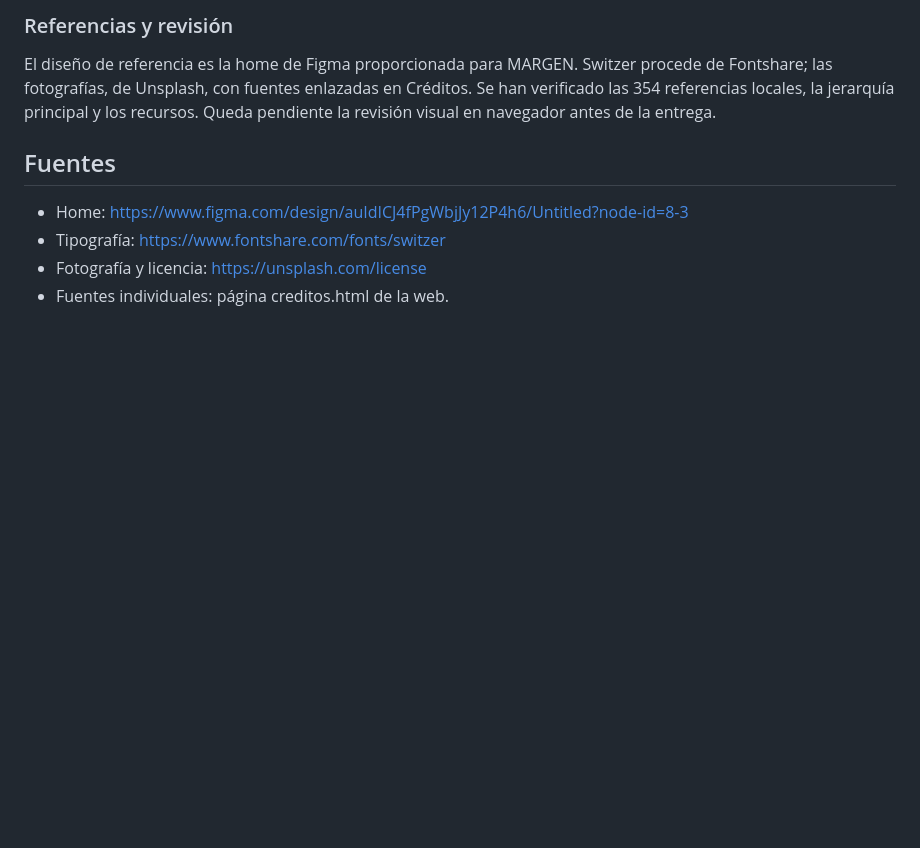
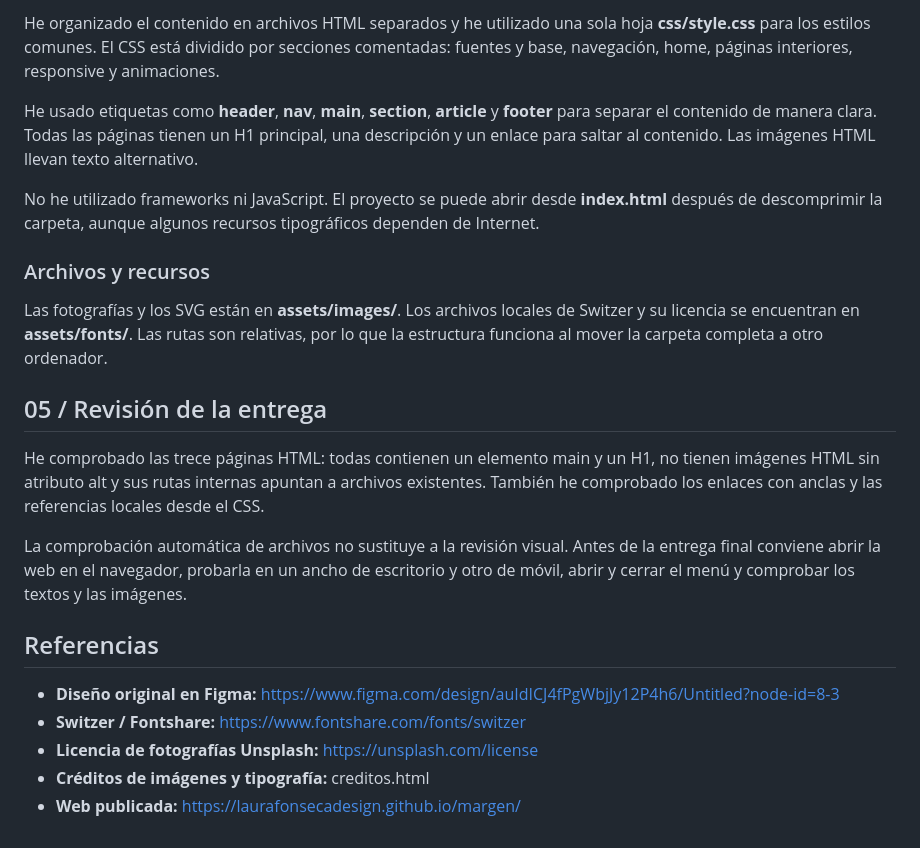
Before and after one commit to laurafonsecadesign/margen, a Markdown page: docs/Decisiones_de_diseno.md, the part around one of its changes. Drawn GitHub-style; blank space fills up the shorter version.

```diff
--- a/docs/Decisiones_de_diseno.md
+++ b/docs/Decisiones_de_diseno.md
@@ -54,11 +54,24 @@ Los controles son enlaces con destinos reales. Hay acceso a las categorías desd
 
-### Referencias y revisión
+He organizado el contenido en archivos HTML separados y he utilizado una sola hoja **css/style.css** para los estilos comunes. El CSS está dividido por secciones comentadas: fuentes y base, navegación, home, páginas interiores, responsive y animaciones.
 
-El diseño de referencia es la home de Figma proporcionada para MARGEN. Switzer procede de Fontshare; las fotografías, de Unsplash, con fuentes enlazadas en Créditos. Se han verificado las 354 referencias locales, la jerarquía principal y los recursos. Queda pendiente la revisión visual en navegador antes de la entrega.
+He usado etiquetas como **header**, **nav**, **main**, **section**, **article** y **footer** para separar el contenido de manera clara. Todas las páginas tienen un H1 principal, una descripción y un enlace para saltar al contenido. Las imágenes HTML llevan texto alternativo.
 
-## Fuentes
+No he utilizado frameworks ni JavaScript. El proyecto se puede abrir desde **index.html** después de descomprimir la carpeta, aunque algunos recursos tipográficos dependen de Internet.
 
-- Home: https://www.figma.com/design/auIdICJ4fPgWbjJy12P4h6/Untitled?node-id=8-3
-- Tipografía: https://www.fontshare.com/fonts/switzer
-- Fotografía y licencia: https://unsplash.com/license
-- Fuentes individuales: página creditos.html de la web.
+### Archivos y recursos
+
+Las fotografías y los SVG están en **assets/images/**. Los archivos locales de Switzer y su licencia se encuentran en **assets/fonts/**. Las rutas son relativas, por lo que la estructura funciona al mover la carpeta completa a otro ordenador.
+
+## 05 / Revisión de la entrega
+
+He comprobado las trece páginas HTML: todas contienen un elemento main y un H1, no tienen imágenes HTML sin atributo alt y sus rutas internas apuntan a archivos existentes. También he comprobado los enlaces con anclas y las referencias locales desde el CSS.
+
+La comprobación automática de archivos no sustituye a la revisión visual. Antes de la entrega final conviene abrir la web en el navegador, probarla en un ancho de escritorio y otro de móvil, abrir y cerrar el menú y comprobar los textos y las imágenes.
+
+## Referencias
+
+- **Diseño original en Figma:** https://www.figma.com/design/auIdICJ4fPgWbjJy12P4h6/Untitled?node-id=8-3
+- **Switzer / Fontshare:** https://www.fontshare.com/fonts/switzer
+- **Licencia de fotografías Unsplash:** https://unsplash.com/license
+- **Créditos de imágenes y tipografía:** creditos.html
+- **Web publicada:** https://laurafonsecadesign.github.io/margen/
```
Also changed, not shown: other parts of docs/Decisiones_de_diseno.md (+26 -26 lines).
